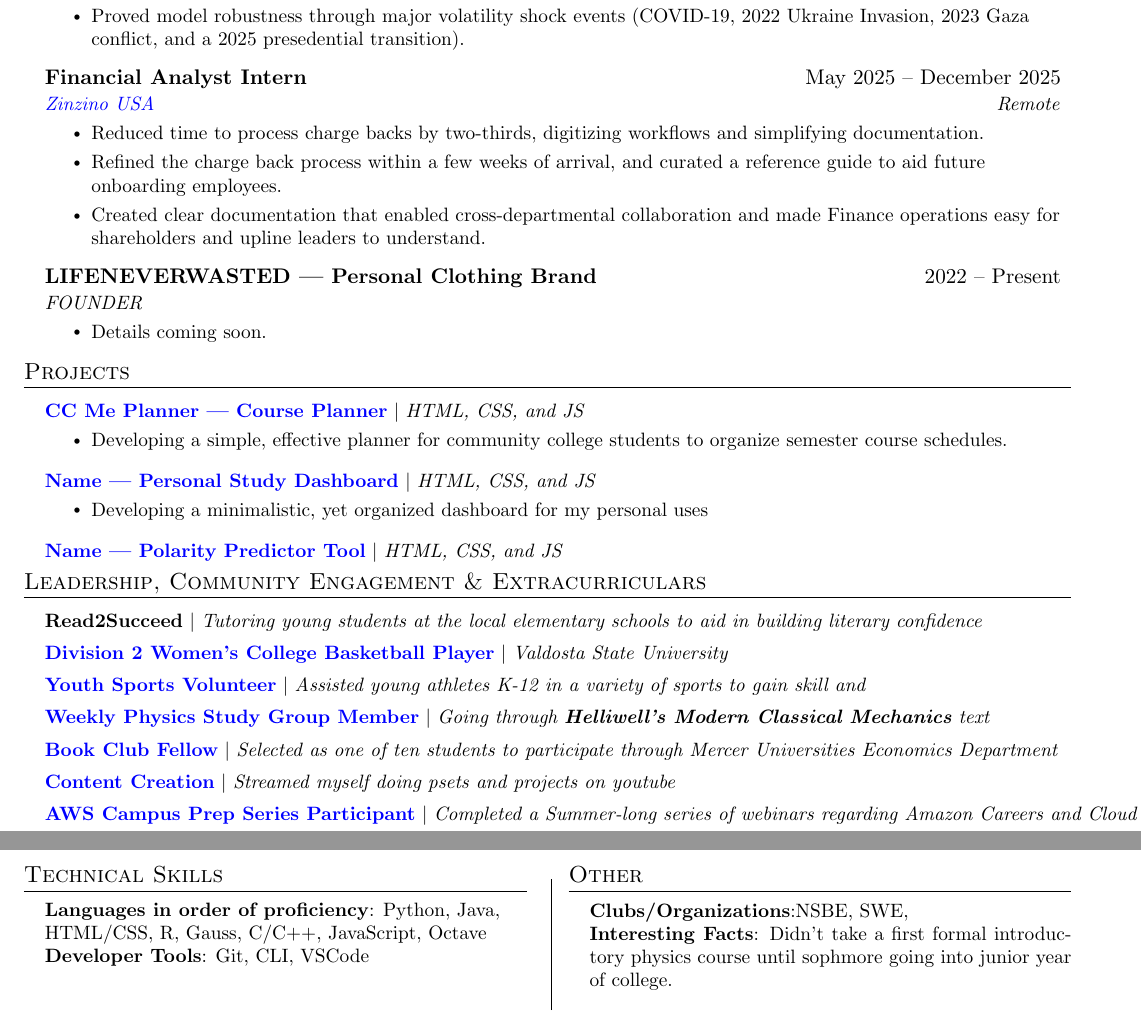
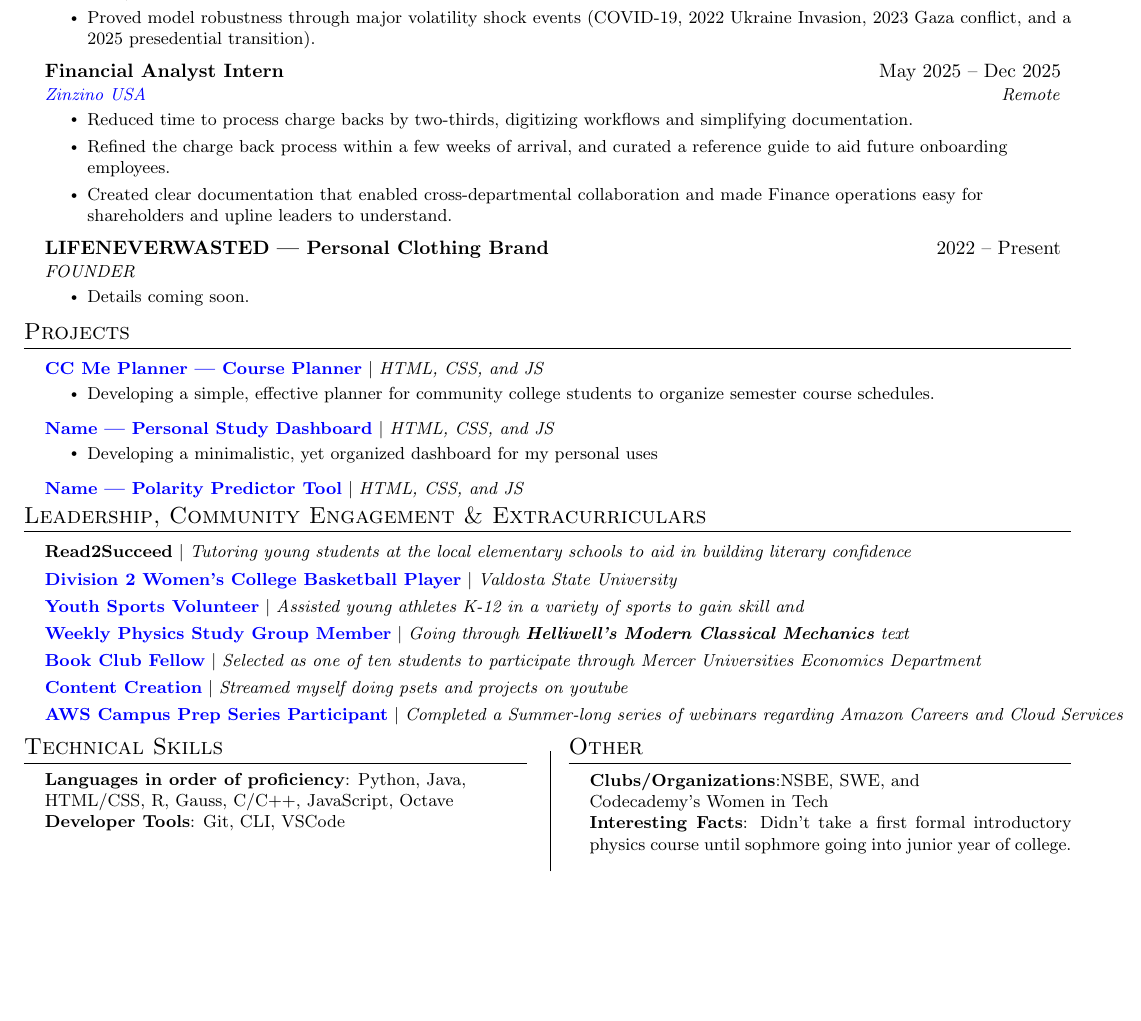
Before and after one commit to DormantBillionaire/resume, a LaTeX CV (Aspen_Johnson_Resume.tex): two parts of pages 1 and 2 of 2 before the commit and part of the page after it, the two joined at a grey line, cut so that both start at the same text, the shorter picture padded with empty space. Compiled offline with pdfLaTeX.

Commit message:
Small touches to formatting of dates

```diff
--- a/Aspen_Johnson_Resume.tex
+++ b/Aspen_Johnson_Resume.tex
@@ -6,7 +6,7 @@
 %------------------------
 
 % Originally was 10.999999999999pt, as information gets more extensive, get closer to this value %
-\documentclass[letterpaper,11pt]{article}
+\documentclass[letterpaper,11.000000001 pt]{article}
 
 \usepackage{latexsym}
 \usepackage[empty]{fullpage}
@@ -183,7 +183,7 @@
    \resumeItemListEnd
 
   \resumeSubheading
-    {Financial Analyst Intern}{May 2025 – December 2025}
+    {Financial Analyst Intern}{May 2025 – Dec 2025}
     {\href{https://www.zinzino.com/site/us/en-us/}{Zinzino USA}}{Remote}
     \resumeItemListStart
       \resumeItem{Reduced time to process charge backs by two-thirds, digitizing workflows and simplifying documentation.}
@@ -254,7 +254,7 @@
 \section{Other}
  \begin{itemize}[leftmargin=0.15in, label={}]
     \small{\item{
-    \textbf{Clubs/Organizations}{:NSBE, SWE, } \\
+    \textbf{Clubs/Organizations}{:NSBE, SWE, and \newline Codecademy's Women in Tech} \\
     \textbf{Interesting Facts}{: Didn't take a first formal introductory physics course until sophmore going into junior year of college.} \\
     }}
  \end{itemize}
```
Also changed, not shown: Aspen_Johnson_Resume.pdf.
